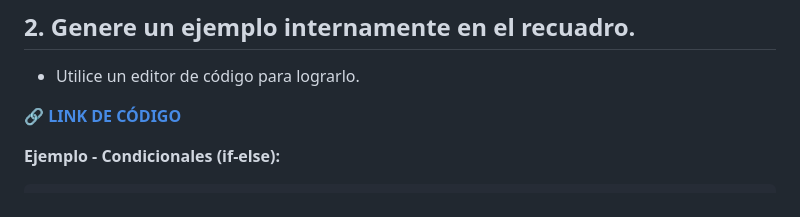
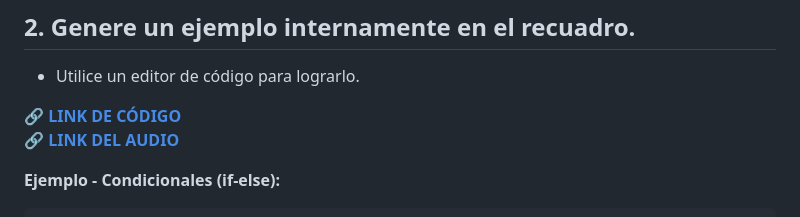
Before and after one commit to dayhaaCode-25/Fichas_Kotlin, a Markdown page: Tarjeta número 5/README.md, the part around the change. GitHub-like rendering.

````diff
--- a/Tarjeta número 5/README.md
+++ b/Tarjeta número 5/README.md
@@ -40,6 +40,7 @@ Las **estructuras de decisión y control** permiten tomar **decisiones dentro de
 - Utilice un editor de código para lograrlo.
 
 🔗 **[LINK DE CÓDIGO](https://pl.kotl.in/8X8c83CB0?theme=darcula&readOnly=true)**
+🔗 **[LINK DEL AUDIO]()**
 
 **Ejemplo - Condicionales (if-else):**
 ```kotlin
````
